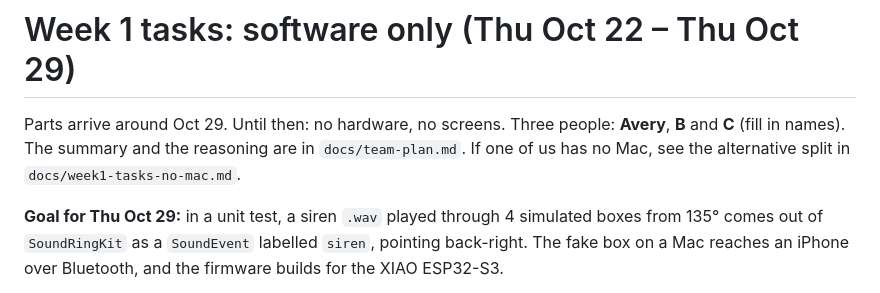
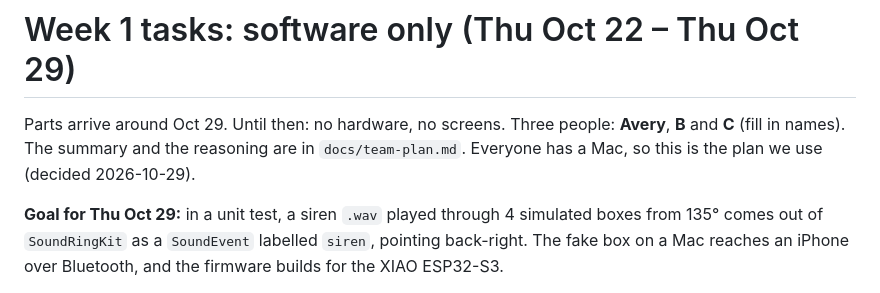
Before and after one commit to AKAvery/Convergent-IoT-Fall26-Health-Team-Project, a Markdown page: docs/week1-tasks.md, the part around the change. Drawn GitHub-style.

Commit message:
docs(week1): everyone has a Mac; drop the no-Mac alternative split
Co-Authored-By: Claude Opus 5.5 <noreply@anthropic.com>

```diff
--- a/docs/week1-tasks.md
+++ b/docs/week1-tasks.md
@@ -2,7 +2,7 @@
 
 Parts arrive around Oct 29. Until then: no hardware, no screens. Three people: **Avery**,
 **B** and **C** (fill in names). The summary and the reasoning are in `docs/team-plan.md`.
-If one of us has no Mac, see the alternative split in `docs/week1-tasks-no-mac.md`.
+Everyone has a Mac, so this is the plan we use (decided 2026-10-29).
 
 **Goal for Thu Oct 29:** in a unit test, a siren `.wav` played through 4 simulated boxes from
 135° comes out of `SoundRingKit` as a `SoundEvent` labelled `siren`, pointing back-right. The
```
Also changed, not shown: docs/week1-tasks-no-mac.md (deleted, +0 -53 lines).
